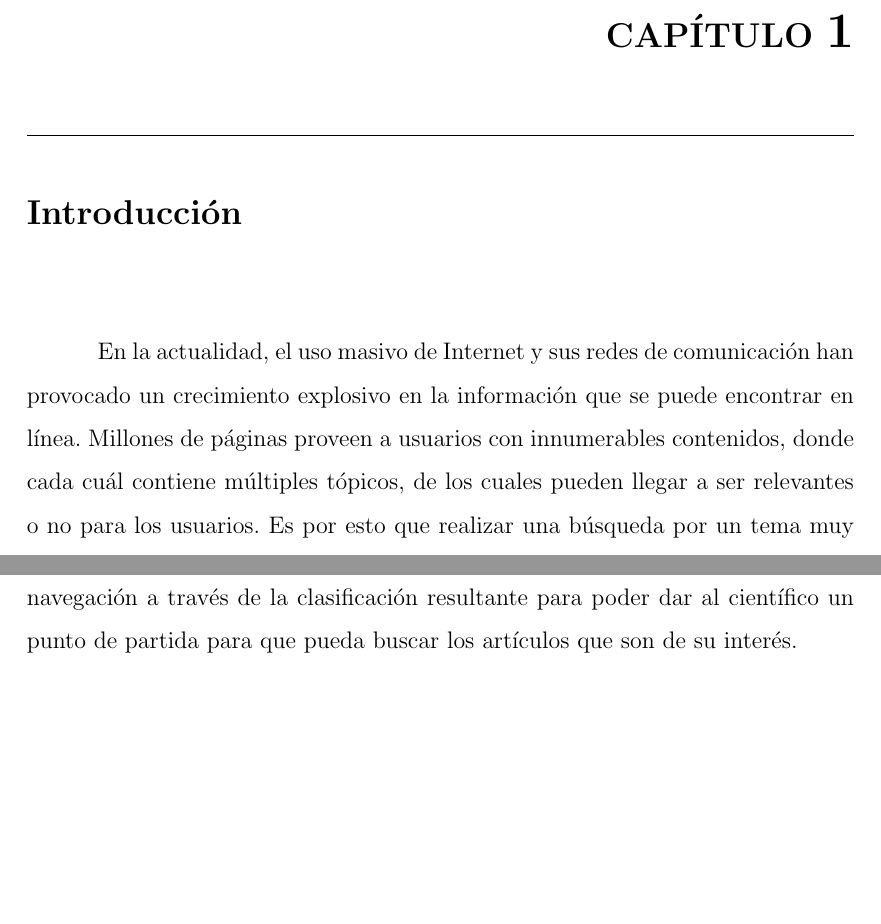
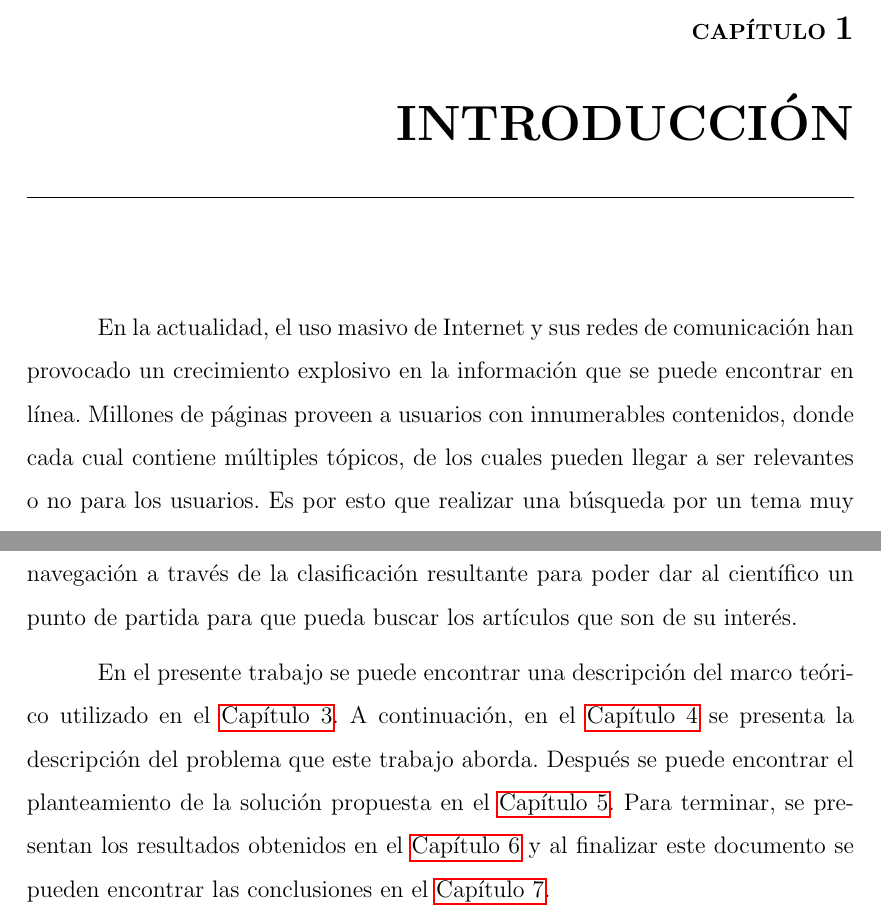
Before and after one commit to khrno/memoria-doc, a LaTeX book (memoria.tex): two parts of pages 9 and 11 of 66 before the commit and two parts of pages 9 and 11 of 65 after it, joined at a grey line, cut so that both start at the same text, the shorter picture padded with empty space. Compiled offline with pdfLaTeX.

Commit message:
Seccion Introduccion y Formato de titulos de capítulos corregido.

```diff
--- a/memoria.tex
+++ b/memoria.tex
@@ -19,11 +19,22 @@
 %%%%%%%% 					 Configurations						%%%%%%%%
 %%%%%%%%%%%%%%%%%%%%%%%%%%%%%%%%%%%%%%%%%%%%%%%%%%%%%%%%%%%%%%%%%%%%%%%%
 % Chapter title style
-\titleformat{\chapter}[display]
-	{\bfseries\Large}
-	{\filleft\MakeUppercase{\chaptertitlename} \Huge\thechapter}
-	{4ex}
-	{\titlerule \vspace{2ex}\filright}
+%\titleformat{\chapter}[display]
+%	{\bfseries\Large}
+%	{\filleft\MakeUppercase{\chaptertitlename} \Huge\thechapter}
+%	{4ex}
+%	{\titlerule \vspace{2ex}\filright}
+\titleformat
+{\chapter}
+[display]
+{\bfseries\small}
+{\filleft\MakeUppercase{\chaptertitlename} \Large\thechapter}
+{0ex}
+{\bfseries\Huge\filleft\MakeUppercase }
+[\vspace{-2ex}\rule{\textwidth}{1pt}]
+
+
+
 
 % Redefine command cleardoublepage like clearpage
 \let\cleardoublepage\clearpage
@@ -191,6 +202,8 @@ Efectivamente, la comunidad científica requiere interactuar con estas grandes c
 Sin embargo, el principal problema es la generación de una estructura que permita indexar los tópicos contenidos en un documento con otros que tengan el mismo tipo de tópicos. Dicha tarea no es posible hacerlo manualmente en la mayoría de las colecciones modernas debido al tamaño y la tasa de crecimiento. Por lo que, para desarrollar las herramientas necesarias para explorar y navegar las grandes librerías científicas digitales, se requiere métodos automáticos que permitas organizar, administrar y entregar los contenidos de las mismas.
 
 Es por esto que en este trabajo se intentará resolver las problemáticas planteadas: alta dimensionalidad de los datos debido al gran tamaño y rápido crecimiento de las colecciones de artículos científicos, descubrimiento de tópicos emergentes entre los documentos, clasificación y organización de estos tópicos y navegación a través de la clasificación resultante para poder dar al científico un punto de partida para que pueda buscar los artículos que son de su interés.
+
+En el presente trabajo se puede encontrar una descripción del marco teórico utilizado en el \autoref{chap:marco_teorico}. A continuación, en el \autoref{chap:problem_description} se presenta la descripción del problema que este trabajo aborda. Después se puede encontrar el planteamiento de la solución propuesta en el \autoref{chap:solution_proposal}. Para terminar, se presentan los resultados obtenidos en el \autoref{chap:results} y al finalizar este documento se pueden encontrar las conclusiones en el \autoref{chap:conclutions}.
 
 
 %%%%%%%%%%%%%%%%%%%%%%%%%%%%%%%%%%%%%%%%%%%%%%%%%%%%%%%%%%%%%%%%%%%%%%%%
```
Also changed, not shown: memoria.tex (9 more changed lines).
